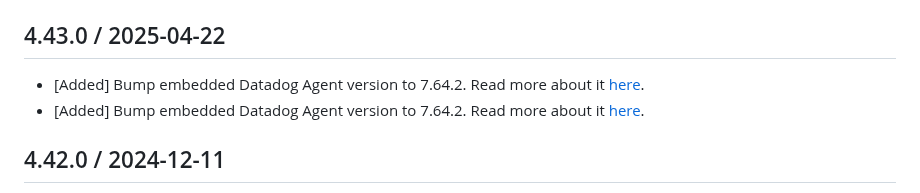
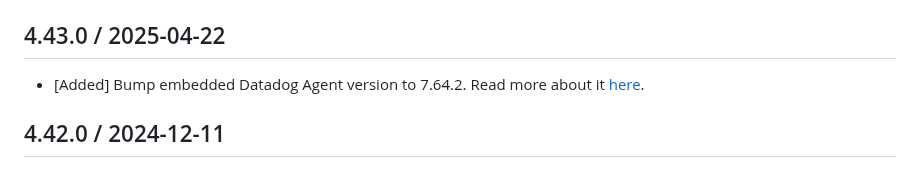
Before and after one commit to DataDog/datadog-cloudfoundry-buildpack, a Markdown page: CHANGELOG.md, the part around the change. Drawn GitHub-style.

Commit message:
remove duplicate entry

```diff
--- a/CHANGELOG.md
+++ b/CHANGELOG.md
@@ -8,7 +8,6 @@
 
 ## 4.43.0 / 2025-04-22
 
-* [Added] Bump embedded Datadog Agent version to 7.64.2. Read more about it [here](https://github.com/DataDog/datadog-agent/blob/main/CHANGELOG.rst#7642--6642).
 * [Added] Bump embedded Datadog Agent version to 7.64.2. Read more about it [here](https://github.com/DataDog/datadog-agent/blob/main/CHANGELOG.rst#7642).
 
 ## 4.42.0 / 2024-12-11
```
